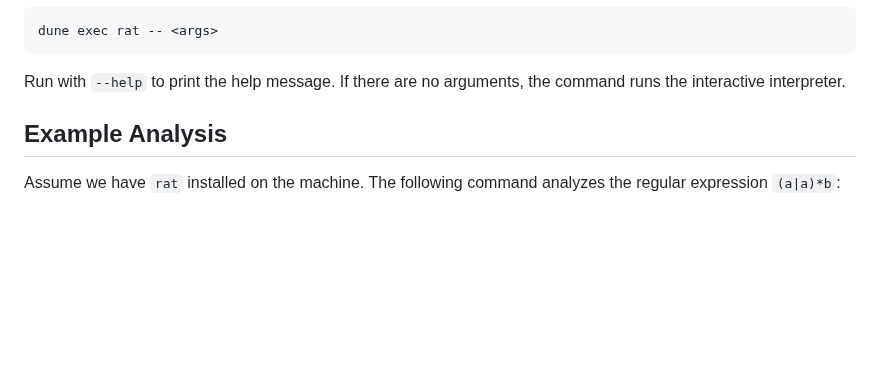
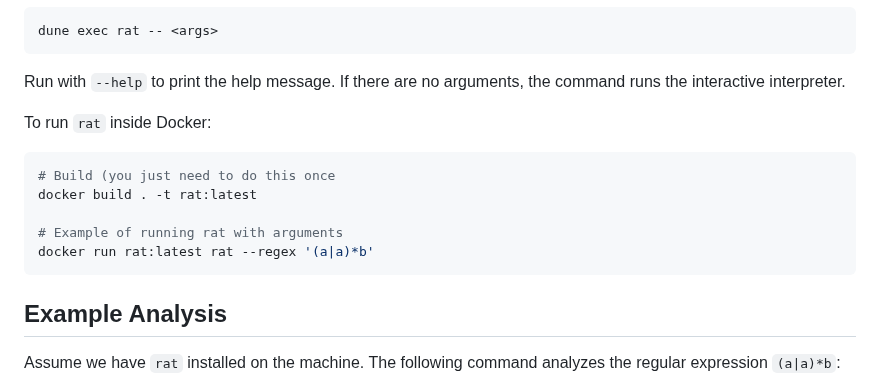
Before and after one commit to phreppo/rat, a Markdown page: README.md, the part around the change. Drawn GitHub-style; blank space fills up the shorter version.

Commit message:
Add docker usage example to README

````diff
--- a/README.md
+++ b/README.md
@@ -40,6 +40,16 @@ dune exec rat -- <args>
 
 Run with `--help` to print the help message.
 If there are no arguments, the command runs the interactive interpreter.
+
+To run `rat` inside Docker:
+
+``` bash
+# Build (you just need to do this once
+docker build . -t rat:latest
+
+# Example of running rat with arguments
+docker run rat:latest rat --regex '(a|a)*b'
+```
 
 ## Example Analysis
 
````
